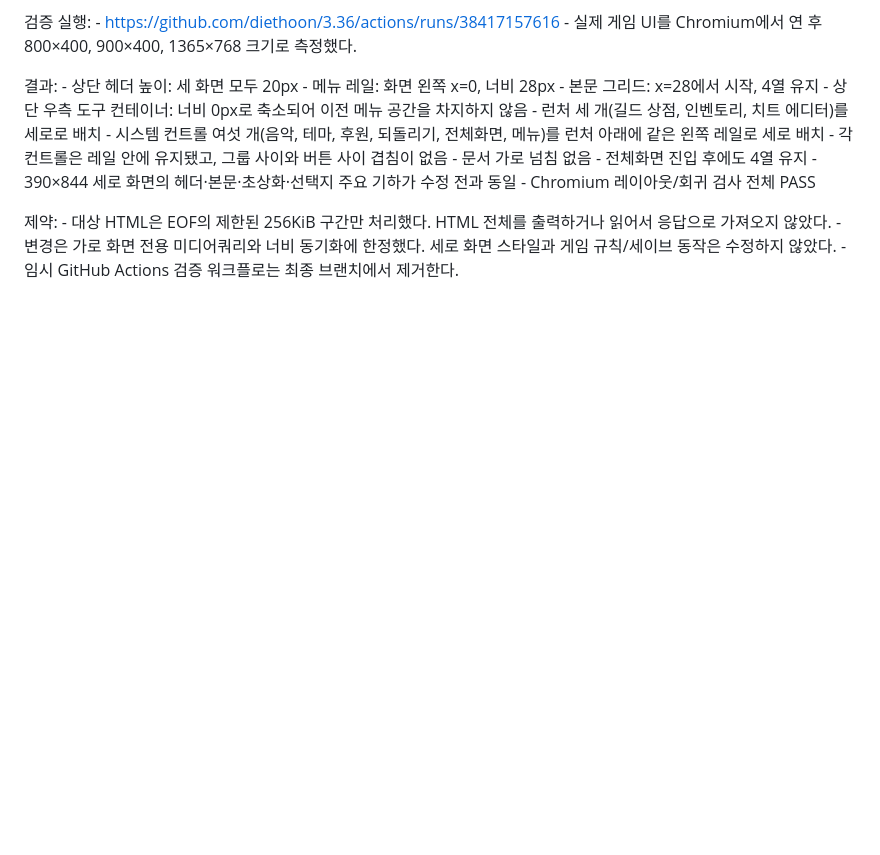
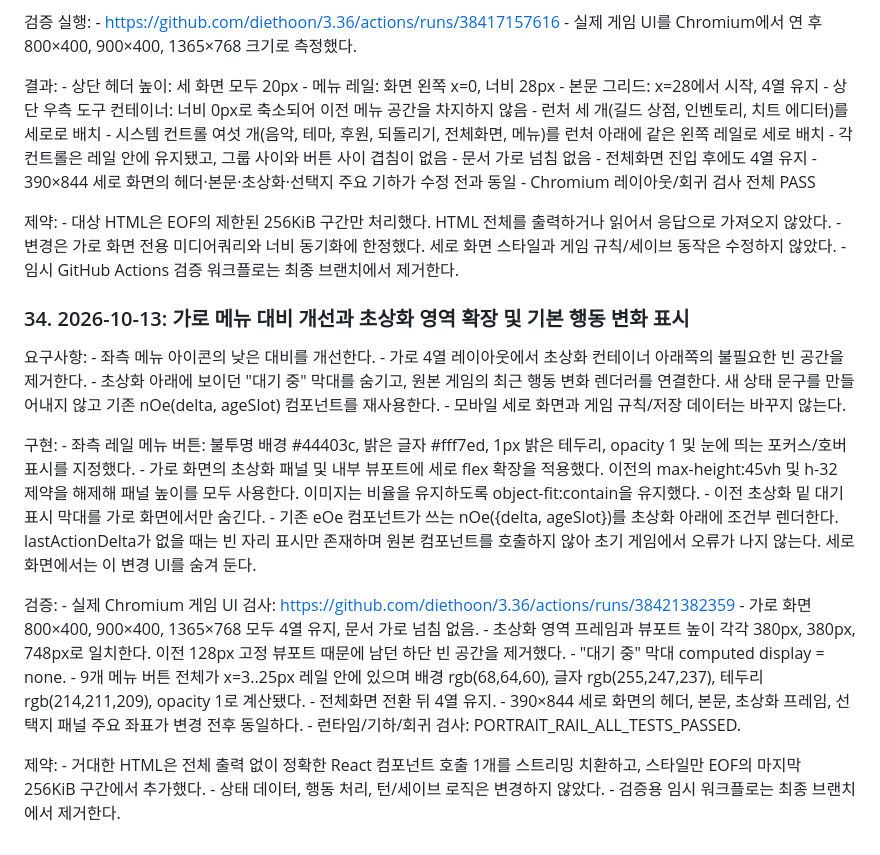
Before and after one commit to diethoon/3.36, a Markdown page: idea/GPT_RUNTIME_FORENSIC_FALLBACK.md, the part around the change. Rendered like a GitHub page; blank space fills up the shorter version.

Commit message:
docs: record portrait fill and high-contrast native action summary

```diff
--- a/idea/GPT_RUNTIME_FORENSIC_FALLBACK.md
+++ b/idea/GPT_RUNTIME_FORENSIC_FALLBACK.md
@@ -1562,3 +1562,42 @@ Cloudflare Worker는 D1/R2 바인딩에 대해 다음 end-to-end API 테스트
     - 변경은 가로 화면 전용 미디어쿼리와 너비 동기화에 한정했다. 세로 화면 스타일과
       게임 규칙/세이브 동작은 수정하지 않았다.
     - 임시 GitHub Actions 검증 워크플로는 최종 브랜치에서 제거한다.
+
+### 34. 2026-10-13: 가로 메뉴 대비 개선과 초상화 영역 확장 및 기본 행동 변화 표시
+
+요구사항:
+    - 좌측 메뉴 아이콘의 낮은 대비를 개선한다.
+    - 가로 4열 레이아웃에서 초상화 컨테이너 아래쪽의 불필요한 빈 공간을 제거한다.
+    - 초상화 아래에 보이던 "대기 중" 막대를 숨기고, 원본 게임의 최근 행동 변화 렌더러를 연결한다.
+      새 상태 문구를 만들어내지 않고 기존 nOe(delta, ageSlot) 컴포넌트를 재사용한다.
+    - 모바일 세로 화면과 게임 규칙/저장 데이터는 바꾸지 않는다.
+
+구현:
+    - 좌측 레일 메뉴 버튼: 불투명 배경 #44403c, 밝은 글자 #fff7ed, 1px 밝은 테두리,
+      opacity 1 및 눈에 띄는 포커스/호버 표시를 지정했다.
+    - 가로 화면의 초상화 패널 및 내부 뷰포트에 세로 flex 확장을 적용했다. 이전의
+      max-height:45vh 및 h-32 제약을 해제해 패널 높이를 모두 사용한다. 이미지는 비율을
+      유지하도록 object-fit:contain을 유지했다.
+    - 이전 초상화 밑 대기 표시 막대를 가로 화면에서만 숨긴다.
+    - 기존 eOe 컴포넌트가 쓰는 nOe({delta, ageSlot})를 초상화 아래에 조건부 렌더한다.
+      lastActionDelta가 없을 때는 빈 자리 표시만 존재하며 원본 컴포넌트를 호출하지 않아
+      초기 게임에서 오류가 나지 않는다. 세로 화면에서는 이 변경 UI를 숨겨 둔다.
+
+검증:
+    - 실제 Chromium 게임 UI 검사: https://github.com/diethoon/3.36/actions/runs/38421382359
+    - 가로 화면 800×400, 900×400, 1365×768 모두 4열 유지, 문서 가로 넘침 없음.
+    - 초상화 영역 프레임과 뷰포트 높이 각각 380px, 380px, 748px로 일치한다.
+      이전 128px 고정 뷰포트 때문에 남던 하단 빈 공간을 제거했다.
+    - "대기 중" 막대 computed display = none.
+    - 9개 메뉴 버튼 전체가 x=3..25px 레일 안에 있으며 배경 rgb(68,64,60),
+      글자 rgb(255,247,237), 테두리 rgb(214,211,209), opacity 1로 계산됐다.
+    - 전체화면 전환 뒤 4열 유지.
+    - 390×844 세로 화면의 헤더, 본문, 초상화 프레임, 선택지 패널 주요 좌표가 변경 전후
+      동일하다.
+    - 런타임/기하/회귀 검사: PORTRAIT_RAIL_ALL_TESTS_PASSED.
+
+제약:
+    - 거대한 HTML은 전체 출력 없이 정확한 React 컴포넌트 호출 1개를 스트리밍 치환하고,
+      스타일만 EOF의 마지막 256KiB 구간에서 추가했다.
+    - 상태 데이터, 행동 처리, 턴/세이브 로직은 변경하지 않았다.
+    - 검증용 임시 워크플로는 최종 브랜치에서 제거한다.
```
